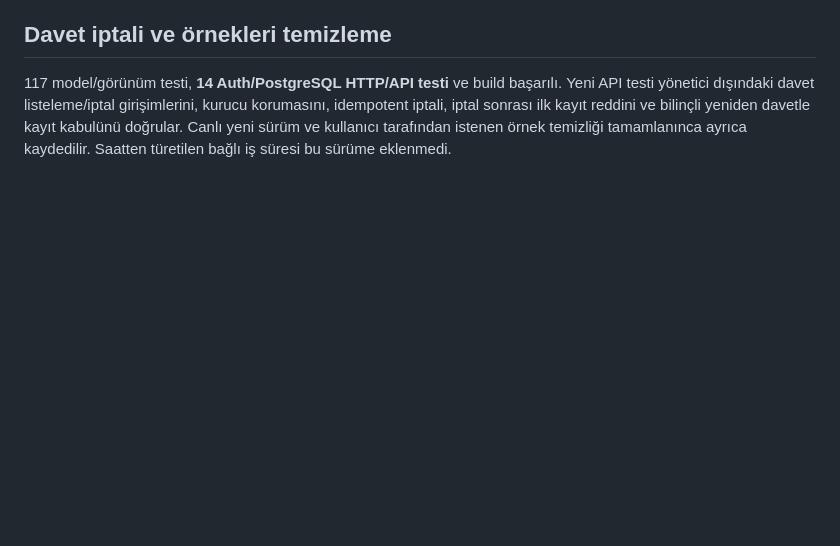
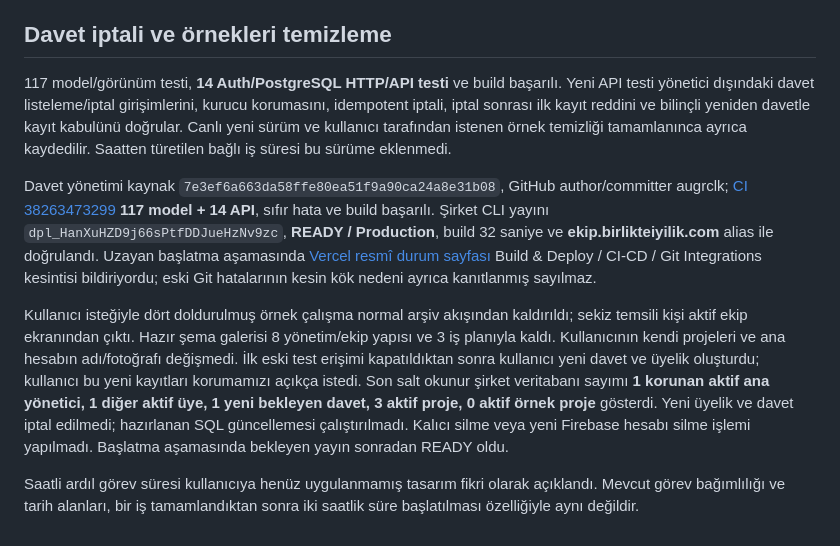
Before and after one commit to birlikteiyilik/birlikte-iyilik-ekip, a Markdown page: DOĞRULAMA.md, the part around the change. GitHub-like rendering; blank space fills up the shorter version.

Commit message:
Document example cleanup and preservation of new invitations [skip ci]

```diff
--- a/DOĞRULAMA.md
+++ b/DOĞRULAMA.md
@@ -208,3 +208,10 @@ Son sekme düzeltmesi şirket CLI dosya yayını **dpl_2H7YfhEJYAYtWt5dMDTanm1nX
 ## Davet iptali ve örnekleri temizleme
 
 117 model/görünüm testi, **14 Auth/PostgreSQL HTTP/API testi** ve build başarılı. Yeni API testi yönetici dışındaki davet listeleme/iptal girişimlerini, kurucu korumasını, idempotent iptali, iptal sonrası ilk kayıt reddini ve bilinçli yeniden davetle kayıt kabulünü doğrular. Canlı yeni sürüm ve kullanıcı tarafından istenen örnek temizliği tamamlanınca ayrıca kaydedilir. Saatten türetilen bağlı iş süresi bu sürüme eklenmedi.
+
+
+Davet yönetimi kaynak `7e3ef6a663da58ffe80ea51f9a90ca24a8e31b08`, GitHub author/committer augrclk; [CI 38263473299](https://github.com/birlikteiyilik/birlikte-iyilik-ekip/actions/runs/38263473299) **117 model + 14 API**, sıfır hata ve build başarılı. Şirket CLI yayını `dpl_HanXuHZD9j66sPtfDDJueHzNv9zc`, **READY / Production**, build 32 saniye ve **ekip.birlikteiyilik.com** alias ile doğrulandı. Uzayan başlatma aşamasında [Vercel resmî durum sayfası](https://www.vercel-status.com/) Build & Deploy / CI-CD / Git Integrations kesintisi bildiriyordu; eski Git hatalarının kesin kök nedeni ayrıca kanıtlanmış sayılmaz.
+
+Kullanıcı isteğiyle dört doldurulmuş örnek çalışma normal arşiv akışından kaldırıldı; sekiz temsili kişi aktif ekip ekranından çıktı. Hazır şema galerisi 8 yönetim/ekip yapısı ve 3 iş planıyla kaldı. Kullanıcının kendi projeleri ve ana hesabın adı/fotoğrafı değişmedi. İlk eski test erişimi kapatıldıktan sonra kullanıcı yeni davet ve üyelik oluşturdu; kullanıcı bu yeni kayıtları korumamızı açıkça istedi. Son salt okunur şirket veritabanı sayımı **1 korunan aktif ana yönetici, 1 diğer aktif üye, 1 yeni bekleyen davet, 3 aktif proje, 0 aktif örnek proje** gösterdi. Yeni üyelik ve davet iptal edilmedi; hazırlanan SQL güncellemesi çalıştırılmadı. Kalıcı silme veya yeni Firebase hesabı silme işlemi yapılmadı. Başlatma aşamasında bekleyen yayın sonradan READY oldu.
+
+Saatli ardıl görev süresi kullanıcıya henüz uygulanmamış tasarım fikri olarak açıklandı. Mevcut görev bağımlılığı ve tarih alanları, bir iş tamamlandıktan sonra iki saatlik süre başlatılması özelliğiyle aynı değildir.
```
Also changed, not shown: docs/OTOMATIK_YAYIN.md (+4 -0 lines).
